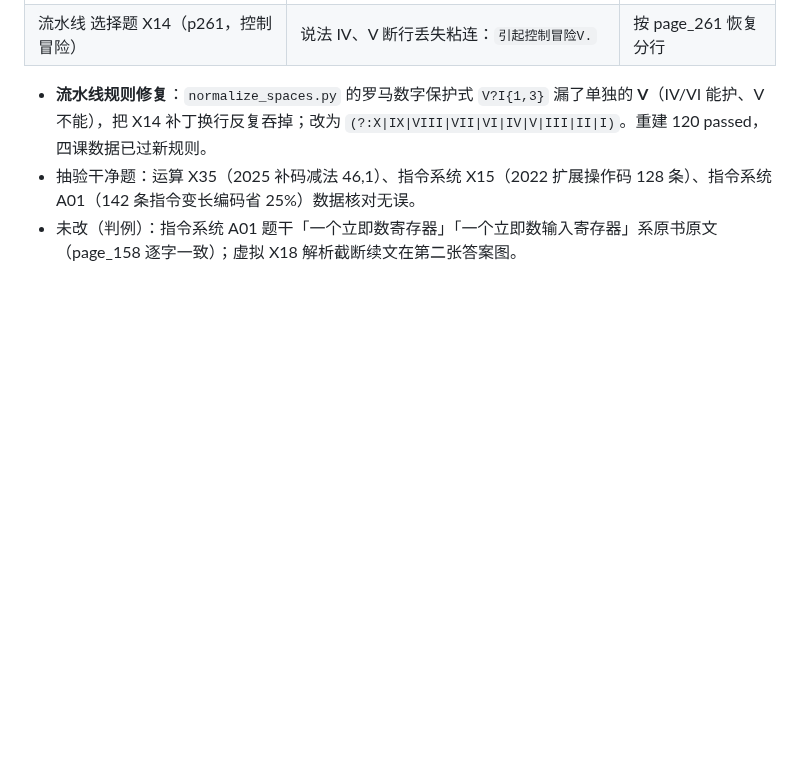
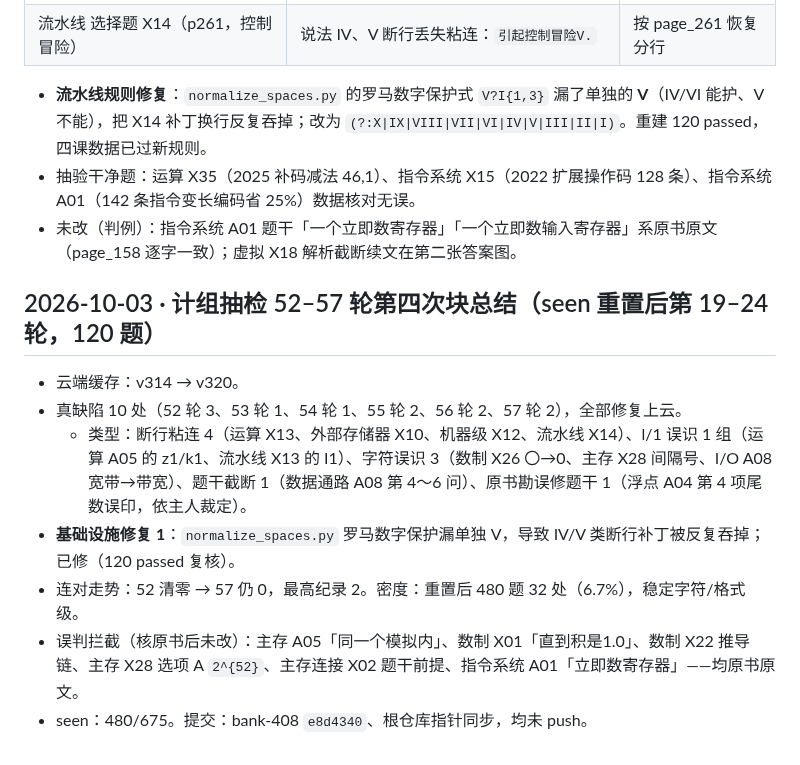
Before and after one commit to justcodeit404/wangdao-408-question-bank, a Markdown page: doc/ocr-fixes.md, the part around the change. GitHub-like rendering; blank space fills up the shorter version.

Commit message:
计组抽检52-57轮第四次块总结

```diff
--- a/doc/ocr-fixes.md
+++ b/doc/ocr-fixes.md
@@ -1986,3 +1986,13 @@ X45 修复后全库搜同图族（Switch/Hub 拓扑），又发现 3 道同病
 - **流水线规则修复**：`normalize_spaces.py` 的罗马数字保护式 `V?I{1,3}` 漏了单独的 **V**（IV/VI 能护、V 不能），把 X14 补丁换行反复吞掉；改为 `(?:X|IX|VIII|VII|VI|IV|V|III|II|I)`。重建 120 passed，四课数据已过新规则。
 - 抽验干净题：运算 X35（2025 补码减法 46,1）、指令系统 X15（2022 扩展操作码 128 条）、指令系统 A01（142 条指令变长编码省 25%）数据核对无误。
 - 未改（判例）：指令系统 A01 题干「一个立即数寄存器」「一个立即数输入寄存器」系原书原文（page_158 逐字一致）；虚拟 X18 解析截断续文在第二张答案图。
+
+## 2026-10-03 · 计组抽检 52–57 轮第四次块总结（seen 重置后第 19–24 轮，120 题）
+
+- 云端缓存：v314 → v320。
+- 真缺陷 10 处（52 轮 3、53 轮 1、54 轮 1、55 轮 2、56 轮 2、57 轮 2），全部修复上云。
+  - 类型：断行粘连 4（运算 X13、外部存储器 X10、机器级 X12、流水线 X14）、l/1 误识 1 组（运算 A05 的 z1/k1、流水线 X13 的 I1）、字符误识 3（数制 X26 〇→0、主存 X28 间隔号、I/O A08 宽带→带宽）、题干截断 1（数据通路 A08 第 4～6 问）、原书勘误修题干 1（浮点 A04 第 4 项尾数误印，依主人裁定）。
+- **基础设施修复 1**：`normalize_spaces.py` 罗马数字保护漏单独 V，导致 IV/V 类断行补丁被反复吞掉；已修（120 passed 复核）。
+- 连对走势：52 清零 → 57 仍 0，最高纪录 2。密度：重置后 480 题 32 处（6.7%），稳定字符/格式级。
+- 误判拦截（核原书后未改）：主存 A05「同一个模拟内」、数制 X01「直到积是1.0」、数制 X22 推导链、主存 X28 选项 A `2^{52}`、主存连接 X02 题干前提、指令系统 A01「立即数寄存器」——均原书原文。
+- seen：480/675。提交：bank-408 `e8d4340`、根仓库指针同步，均未 push。
```
